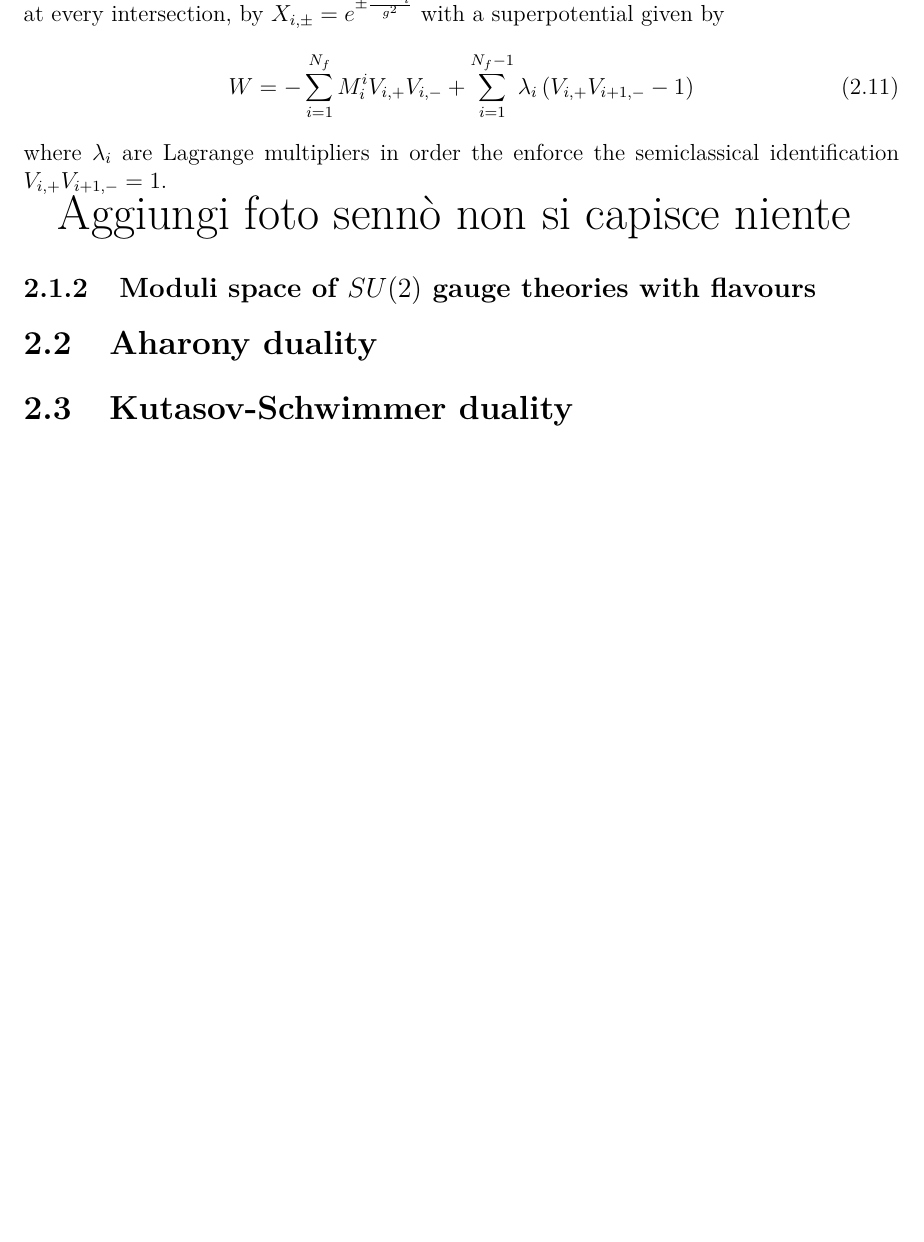
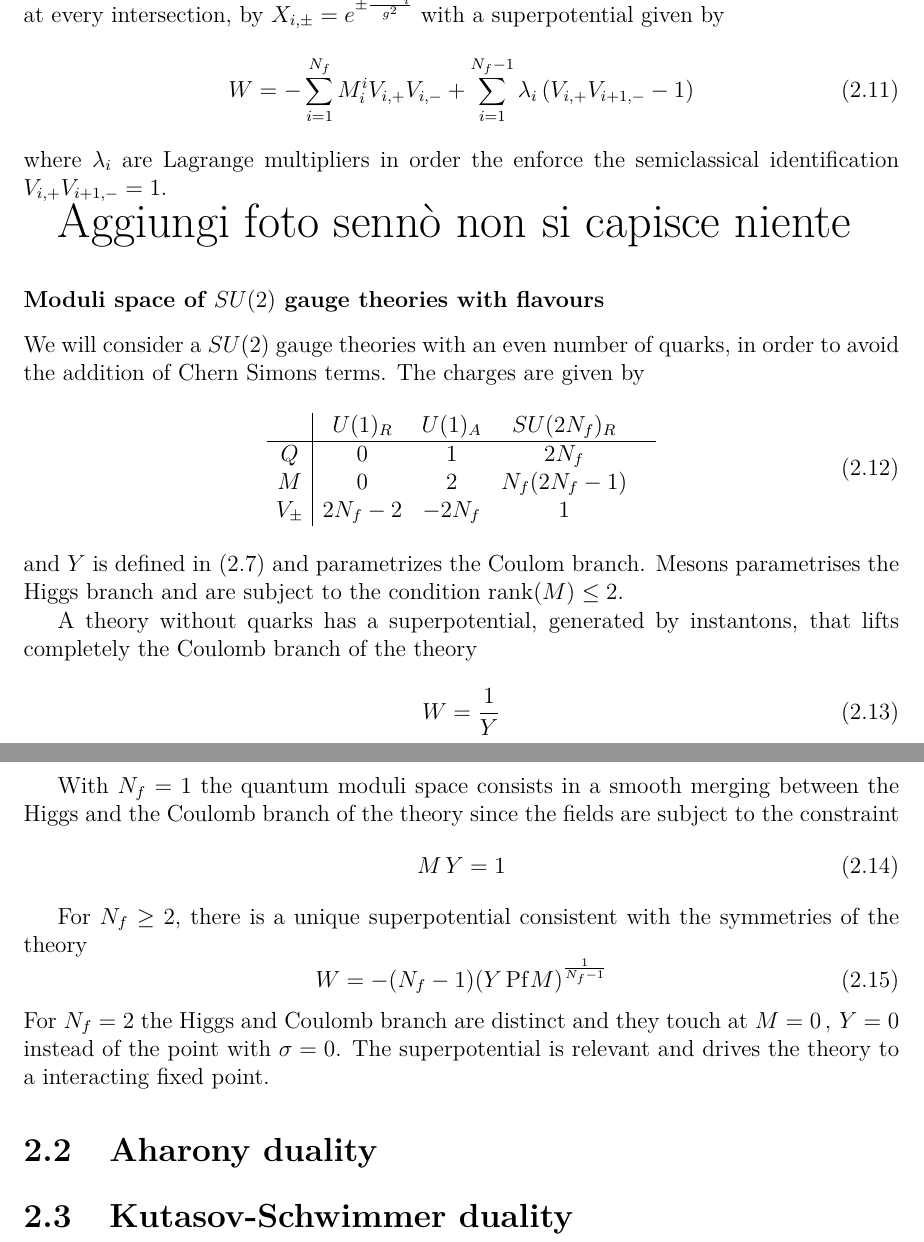
Before and after one commit to entangled90/Tesi, a LaTeX thesis (tesi.tex, which reads 3d_dualities.tex): part of page 26 of 39 before the commit and two parts of pages 26 and 27 of 41 after it, the two joined at a grey line, cut so that both start at the same text, the shorter picture padded with empty space. Compiled offline with pdfLaTeX.

Commit message:
boh per su 2

```diff
--- a/3d_dualities.tex
+++ b/3d_dualities.tex
@@ -128,14 +131,38 @@ where $\lambda_i$ are Lagrange multipliers in order the enforce the semiclassica
 {\huge Aggiungi foto sennò non si capisce niente}
 
 
-\subsection{Moduli space of $SU(2)$ gauge theories with flavours}
+\subsubsection{Moduli space of $SU(2)$ gauge theories with flavours}
 
+We will consider a $SU(2) $ gauge theories with an even number of quarks, in order to avoid the addition of Chern Simons terms.
+The charges are given by
+\begin{equation}
+ \begin{array}{ c | c c c  c }
+  & U(1)_R  & U(1)_A & SU(2 N_f)_R \\
+ \hline
+ Q & 0  & 1 & 2 N_f \\
+   M & 0 & 2 & N_f (2 N_f-1)  & \\
+   V_{\pm} & 2 N_f  -2 &  - 2 N_f & 1 \\
+ \end{array}
+\end{equation}
+and $Y$ is defined in \eqref{eqn:Y_def_sun_theories} and parametrizes the Coulom branch.
+Mesons parametrises the Higgs branch and are subject to the condition $\mathrm{rank}(M) \leq 2 $.
 
+A theory without quarks has a superpotential, generated by instantons, that lifts completely the Coulomb branch of the theory
+\begin{equation}
+W = \frac{1}{Y}
+\end{equation}
 
+With $N_f = 1$ the quantum moduli space consists in a smooth merging between the Higgs and the Coulomb branch of the theory since the fields are subject to the constraint
+\begin{equation}
+ M \, Y = 1
+\end{equation}
 
-
-
-
+For $N_f \geq 2 $, there is a unique superpotential consistent with the symmetries of the theory
+\begin{equation}
+ W = - (N_f -1 )( Y \, \mathrm{Pf} M)^{\frac{1}{N_f -1}}
+\end{equation}
+For $N_f = 2$ the Higgs and Coulomb branch are distinct and they touch at $M=0 \, , \, Y=0$ instead of the point with $\sigma = 0$.
+The superpotential is relevant and drives the theory to a interacting fixed point.
 
 
 
```
Also changed, not shown: tesi.pdf, 3d_dualities.tex (7 more changed lines).
